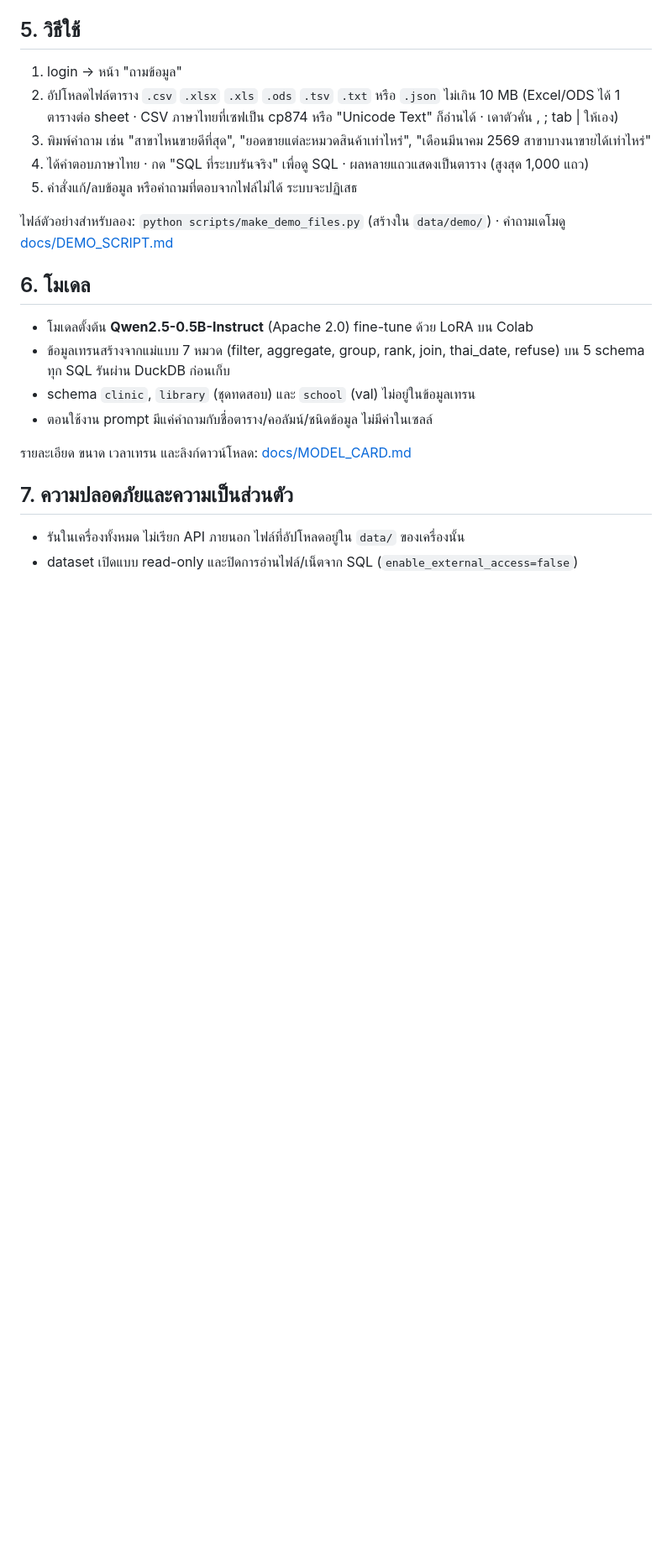
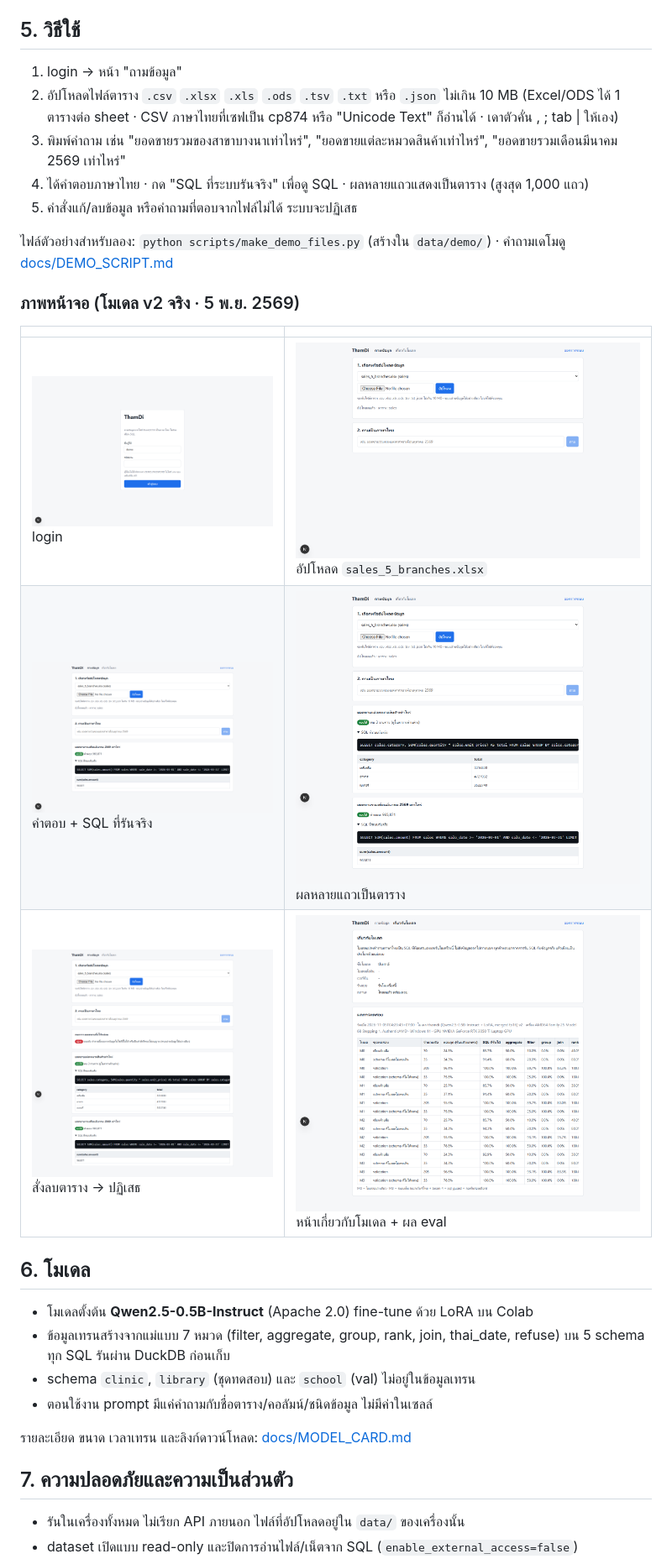
Before and after one commit to wissarut-29/ThamDi, a Markdown page: README.md, the part around the change. Shown at 84% size. Drawn GitHub-style; pictures changed too: docs/screenshots/01_login.png (added), docs/screenshots/03_uploaded.png (added), docs/screenshots/04_chat_answer.png (added); blank space fills up the shorter version.

Commit message:
docs(readme): W6 ภาพหน้าจอทุกหน้าด้วยโมเดล v2 + คำถามตัวอย่างชุดใหม่ · อัปเดตสถานะ W6/W7/S5

```diff
--- a/README.md
+++ b/README.md
@@ -55,11 +55,19 @@ docker compose up --build -d
 
 1. login → หน้า "ถามข้อมูล"
 2. อัปโหลดไฟล์ตาราง `.csv` `.xlsx` `.xls` `.ods` `.tsv` `.txt` หรือ `.json` ไม่เกิน 10 MB (Excel/ODS ได้ 1 ตารางต่อ sheet · CSV ภาษาไทยที่เซฟเป็น cp874 หรือ "Unicode Text" ก็อ่านได้ · เดาตัวคั่น , ; tab | ให้เอง)
-3. พิมพ์คำถาม เช่น "สาขาไหนขายดีที่สุด", "ยอดขายแต่ละหมวดสินค้าเท่าไหร่", "เดือนมีนาคม 2569 สาขาบางนาขายได้เท่าไหร่"
+3. พิมพ์คำถาม เช่น "ยอดขายรวมของสาขาบางนาเท่าไหร่", "ยอดขายแต่ละหมวดสินค้าเท่าไหร่", "ยอดขายรวมเดือนมีนาคม 2569 เท่าไหร่"
 4. ได้คำตอบภาษาไทย · กด "SQL ที่ระบบรันจริง" เพื่อดู SQL · ผลหลายแถวแสดงเป็นตาราง (สูงสุด 1,000 แถว)
 5. คำสั่งแก้/ลบข้อมูล หรือคำถามที่ตอบจากไฟล์ไม่ได้ ระบบจะปฏิเสธ
 
 ไฟล์ตัวอย่างสำหรับลอง: `python scripts/make_demo_files.py` (สร้างใน `data/demo/`) · คำถามเดโมดู [docs/DEMO_SCRIPT.md](docs/DEMO_SCRIPT.md)
+
+### ภาพหน้าจอ (โมเดล v2 จริง · 5 พ.ย. 2569)
+
+| | |
+|---|---|
+| ![login](docs/screenshots/01_login.png) login | ![อัปโหลด](docs/screenshots/03_uploaded.png) อัปโหลด `sales_5_branches.xlsx` |
+| ![คำตอบ](docs/screenshots/04_chat_answer.png) คำตอบ + SQL ที่รันจริง | ![ตาราง](docs/screenshots/05_chat_table.png) ผลหลายแถวเป็นตาราง |
+| ![ปฏิเสธ](docs/screenshots/06_chat_refuse.png) สั่งลบตาราง → ปฏิเสธ | ![ผลการทดสอบ](docs/screenshots/07_model_results.png) หน้าเกี่ยวกับโมเดล + ผล eval |
 
 ## 6. โมเดล
 
```
Also changed, not shown: docs/TASKS.md (+9 -6 lines), docs/tasks/wissarut.md (+2 -1 lines).
